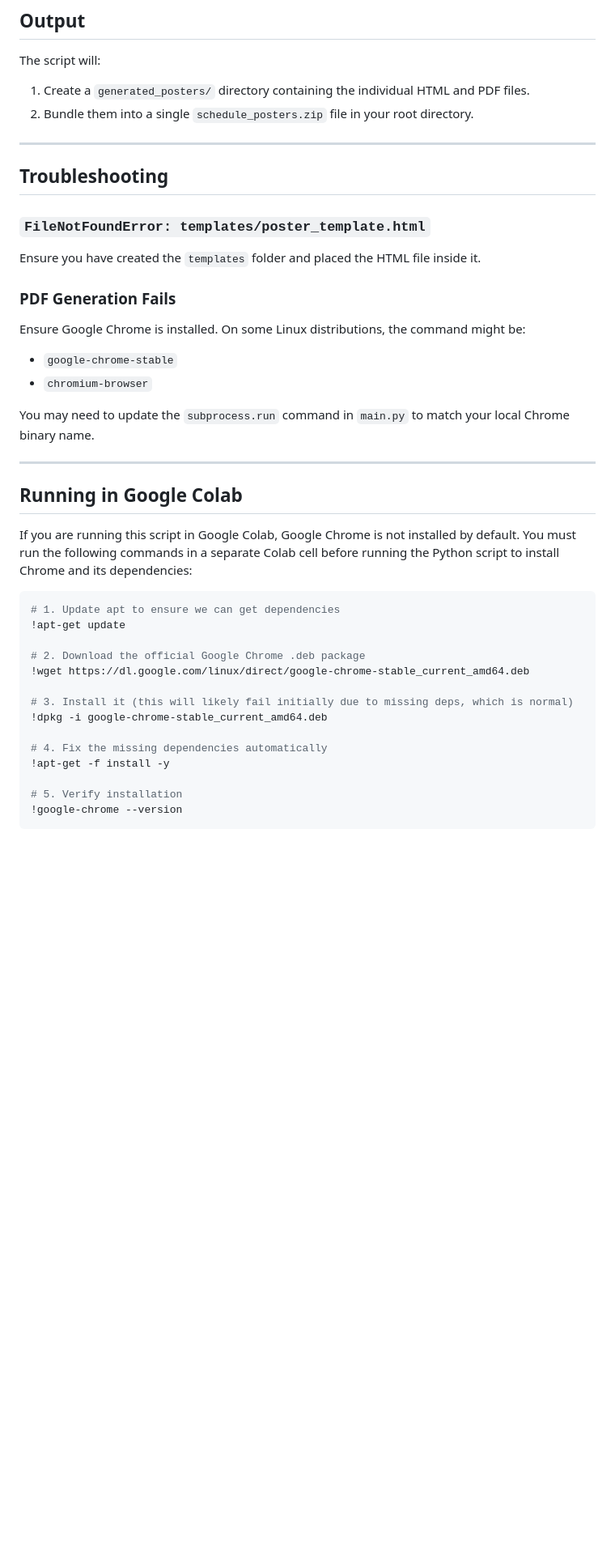
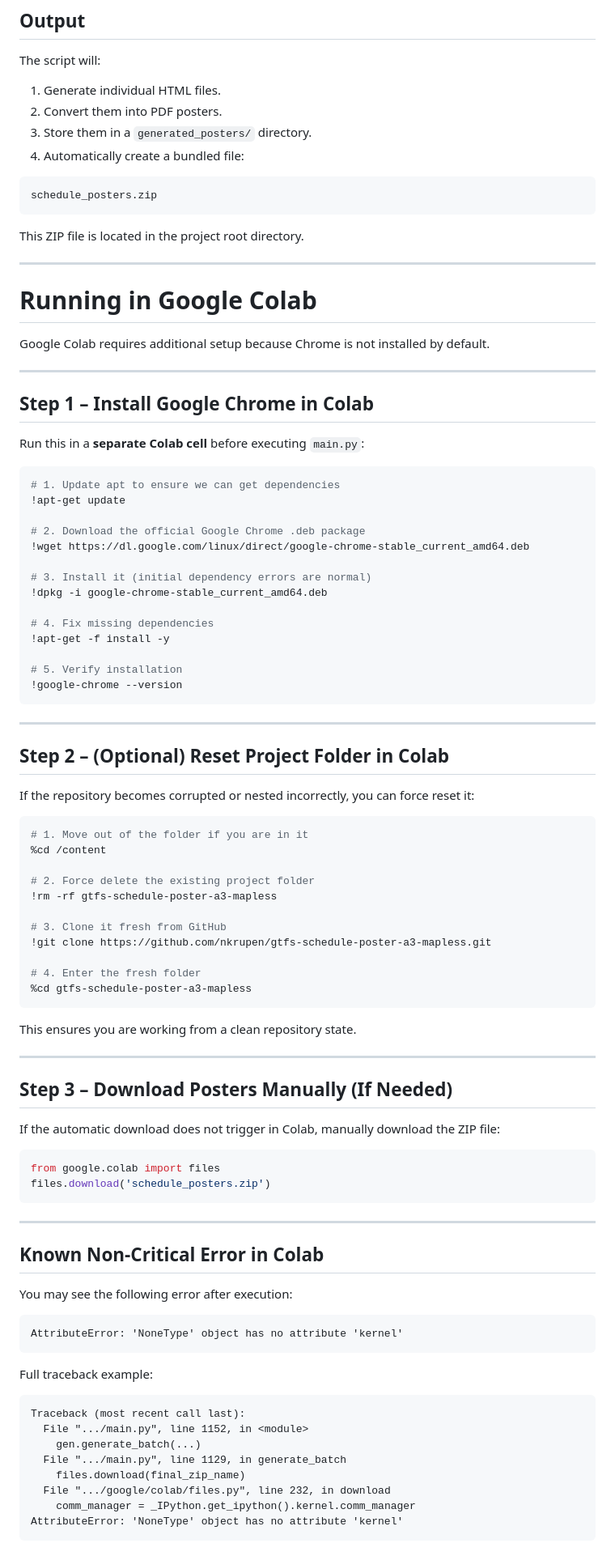
Before and after one commit to nkrupen/gtfs-schedule-poster-a3-mapless, a Markdown page: README.md, the part around one of its changes. Shown at 81% size. Drawn GitHub-style; blank space fills up the shorter version.

````diff
--- a/README.md
+++ b/README.md
@@ -85,31 +93,28 @@ The interactive prompt will ask you for the following information:
 
 The script will:
 
-1. Create a `generated_posters/` directory containing the individual HTML and PDF files.
-2. Bundle them into a single `schedule_posters.zip` file in your root directory.
+1. Generate individual HTML files.
+2. Convert them into PDF posters.
+3. Store them in a `generated_posters/` directory.
+4. Automatically create a bundled file:
+
+```text
+schedule_posters.zip
+```
+
+This ZIP file is located in the project root directory.
 
 ---
 
-## Troubleshooting
+# Running in Google Colab
 
-### `FileNotFoundError: templates/poster_template.html`
-
-Ensure you have created the `templates` folder and placed the HTML file inside it.
-
-### PDF Generation Fails
-
-Ensure Google Chrome is installed. On some Linux distributions, the command might be:
-
-- `google-chrome-stable`
-- `chromium-browser`
-
-You may need to update the `subprocess.run` command in `main.py` to match your local Chrome binary name.
+Google Colab requires additional setup because Chrome is not installed by default.
 
 ---
 
-## Running in Google Colab
+## Step 1 – Install Google Chrome in Colab
 
-If you are running this script in Google Colab, Google Chrome is not installed by default. You must run the following commands in a separate Colab cell before running the Python script to install Chrome and its dependencies:
+Run this in a **separate Colab cell** before executing `main.py`:
 
 ```bash
 # 1. Update apt to ensure we can get dependencies
@@ -118,12 +123,69 @@ If you are running this script in Google Colab, Google Chrome is not installed b
 # 2. Download the official Google Chrome .deb package
 !wget https://dl.google.com/linux/direct/google-chrome-stable_current_amd64.deb
 
-# 3. Install it (this will likely fail initially due to missing deps, which is normal)
+# 3. Install it (initial dependency errors are normal)
 !dpkg -i google-chrome-stable_current_amd64.deb
 
-# 4. Fix the missing dependencies automatically
+# 4. Fix missing dependencies
 !apt-get -f install -y
 
 # 5. Verify installation
 !google-chrome --version
 ```
+
+---
+
+## Step 2 – (Optional) Reset Project Folder in Colab
+
+If the repository becomes corrupted or nested incorrectly, you can force reset it:
+
+```bash
+# 1. Move out of the folder if you are in it
+%cd /content
+
+# 2. Force delete the existing project folder
+!rm -rf gtfs-schedule-poster-a3-mapless
+
+# 3. Clone it fresh from GitHub
+!git clone https://github.com/nkrupen/gtfs-schedule-poster-a3-mapless.git
+
+# 4. Enter the fresh folder
+%cd gtfs-schedule-poster-a3-mapless
+```
+
+This ensures you are working from a clean repository state.
+
+---
+
+## Step 3 – Download Posters Manually (If Needed)
+
+If the automatic download does not trigger in Colab, manually download the ZIP file:
+
+```python
+from google.colab import files
+files.download('schedule_posters.zip')
+```
+
+---
+
+## Known Non-Critical Error in Colab
+
+You may see the following error after execution:
+
+```text
+AttributeError: 'NoneType' object has no attribute 'kernel'
+```
+
+Full traceback example:
+
+```text
+Traceback (most recent call last):
+  File ".../main.py", line 1152, in <module>
+    gen.generate_batch(...)
+  File ".../main.py", line 1129, in generate_batch
+    files.download(final_zip_name)
+  File ".../google/colab/files.py", line 232, in download
+    comm_manager = _IPython.get_ipython().kernel.comm_manager
+AttributeError: 'NoneType' object has no attribute 'kernel'
+```
+
````
Also changed, not shown: other parts of README.md (+83 -16 lines).
